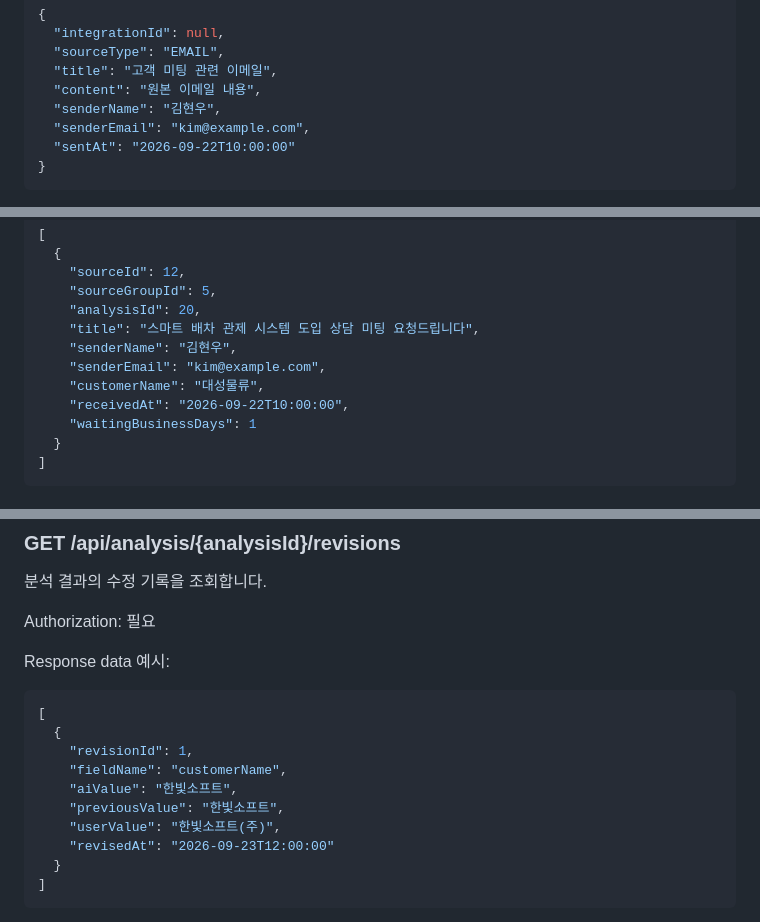
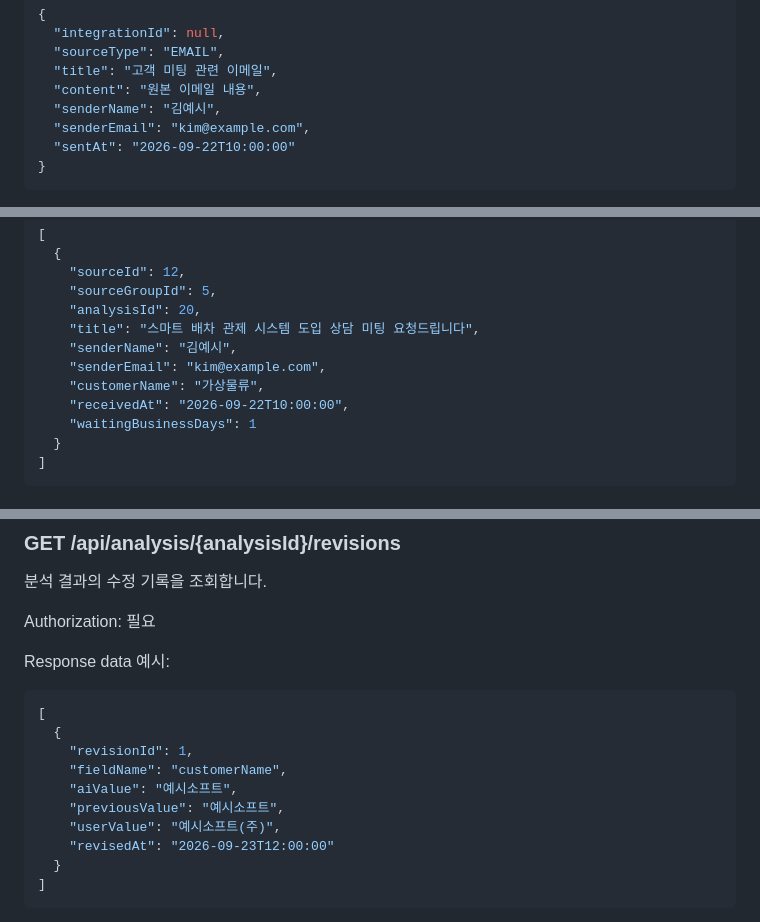
Before and after one commit to CSID-DGU/2026-1-CECD1-5-CZC-02, a Markdown page: docs/api-spec.md, 3 parts joined by grey strips. GitHub-like rendering.

```diff
--- a/docs/api-spec.md
+++ b/docs/api-spec.md
@@ -185,7 +185,7 @@ Request:
   "sourceType": "EMAIL",
   "title": "고객 미팅 관련 이메일",
   "content": "원본 이메일 내용",
-  "senderName": "김현우",
+  "senderName": "김예시",
   "senderEmail": "kim@example.com",
   "sentAt": "2026-09-22T10:00:00"
 }
@@ -209,9 +209,9 @@ Response data 예시:
     "sourceGroupId": 5,
     "analysisId": 20,
     "title": "스마트 배차 관제 시스템 도입 상담 미팅 요청드립니다",
-    "senderName": "김현우",
+    "senderName": "김예시",
     "senderEmail": "kim@example.com",
-    "customerName": "대성물류",
+    "customerName": "가상물류",
     "receivedAt": "2026-09-22T10:00:00",
     "waitingBusinessDays": 1
   }
@@ -353,9 +353,9 @@ Response data 예시:
   {
     "revisionId": 1,
     "fieldName": "customerName",
-    "aiValue": "한빛소프트",
-    "previousValue": "한빛소프트",
-    "userValue": "한빛소프트(주)",
+    "aiValue": "예시소프트",
+    "previousValue": "예시소프트",
+    "userValue": "예시소프트(주)",
     "revisedAt": "2026-09-23T12:00:00"
   }
 ]
```
Also changed, not shown: docs/project/web-guide.md (+2 -2 lines), docs/project/guide/02-mail-list.jpg, docs/project/guide/03-mail-analysis.jpg, docs/project/guide/05-inbox.jpg, docs/project/guide/08-mail-minutes.jpg, 3 other files.
